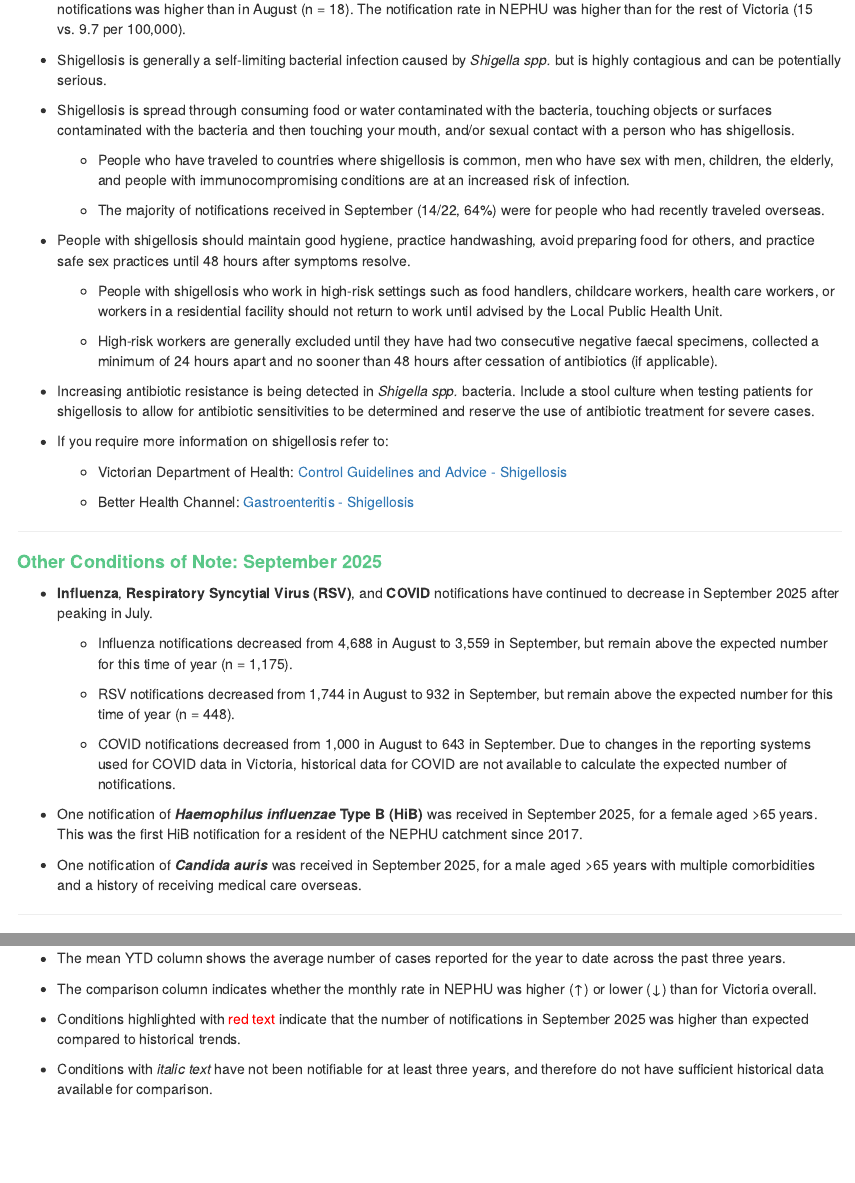
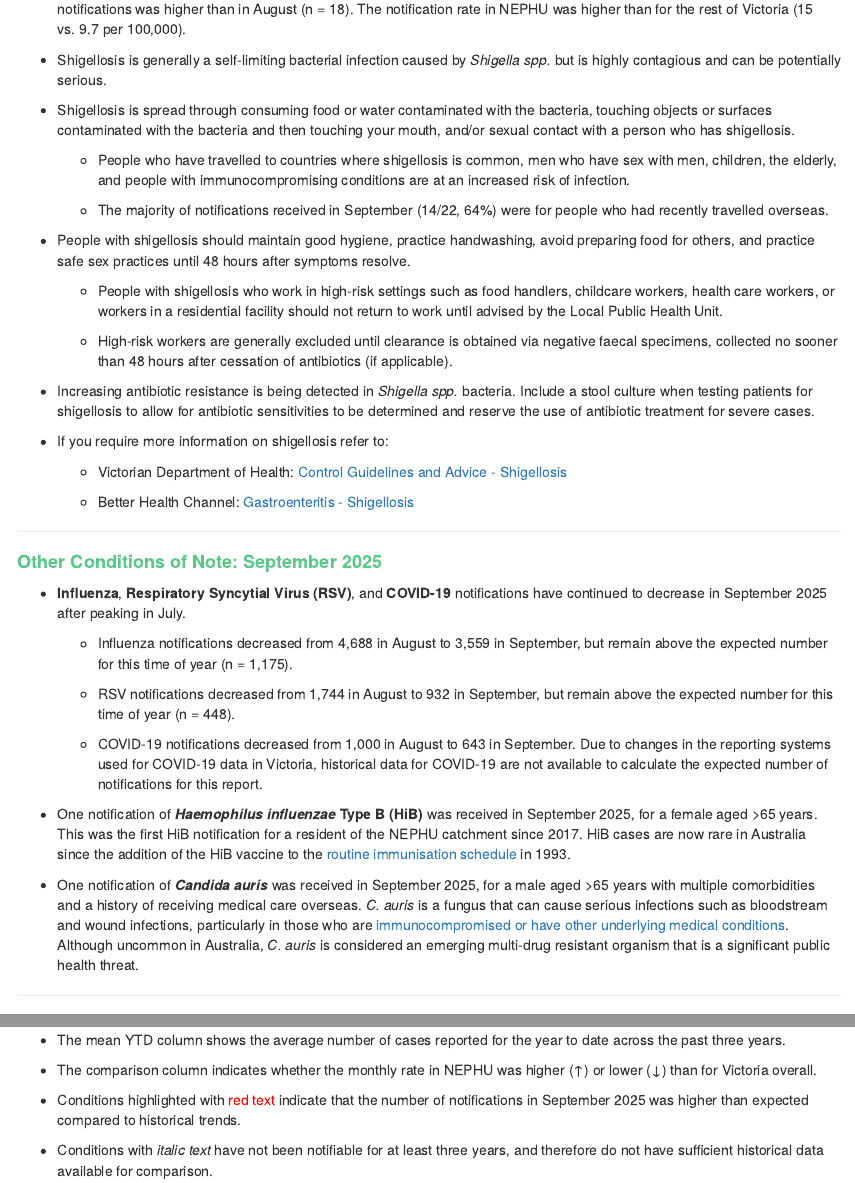
Before and after one commit to epi-nephu/Monthly-Surveillance-Report, an R Markdown document (Code/03_monthly_surveillance_report_external.Rmd): the page in a window 1100 px wide, from 940 px down, and a second part further down, joined at a grey line. Rendered offline with R 4.5, knitr and Pandoc, with nearby package versions; some code elsewhere in the file could not run offline; column names are cleaned by a stand-in for the janitor package.

Commit message:
Incorporated comments and edits for final draft

```diff
--- a/Code/03_monthly_surveillance_report_external.Rmd
+++ b/Code/03_monthly_surveillance_report_external.Rmd
@@ -198,15 +198,15 @@ results_mean %>%
 
 * Shigellosis is spread through consuming food or water contaminated with the bacteria, touching objects or surfaces contaminated with the bacteria and then touching your mouth, and/or sexual contact with a person who has shigellosis.
 
-  * People who have traveled to countries where shigellosis is common, men who have sex with men, children, the elderly, and people with immunocompromising conditions are at an increased risk of infection.
+  * People who have travelled to countries where shigellosis is common, men who have sex with men, children, the elderly, and people with immunocompromising conditions are at an increased risk of infection.
 
-  * The majority of notifications received in September (14/22, 64%) were for people who had recently traveled overseas.
+  * The majority of notifications received in September (14/22, 64%) were for people who had recently travelled overseas.
 
 * People with shigellosis should maintain good hygiene, practice handwashing, avoid preparing food for others, and practice safe sex practices until 48 hours after symptoms resolve.
 
   * People with shigellosis who work in high-risk settings such as food handlers, childcare workers, health care workers, or workers in a residential facility should not return to work until advised by the Local Public Health Unit.
 
-  * High-risk workers are generally excluded until they have had two consecutive negative faecal specimens, collected a minimum of 24 hours apart and no sooner than 48 hours after cessation of antibiotics (if applicable).
+  * High-risk workers are generally excluded until clearance is obtained via negative faecal specimens, collected no sooner than 48 hours after cessation of antibiotics (if applicable).
 
 * Increasing antibiotic resistance is being detected in *Shigella spp.* bacteria. Include a stool culture when testing patients for shigellosis to allow for antibiotic sensitivities to be determined and reserve the use of antibiotic treatment for severe cases.
 
@@ -220,17 +220,17 @@ results_mean %>%
 
 ### Other Conditions of Note: `r reporting_month` {#other_tonote}
 
-* **Influenza**, **Respiratory Syncytial Virus (RSV)**, and **COVID** notifications have continued to decrease in September 2025 after peaking in July.
+* **Influenza**, **Respiratory Syncytial Virus (RSV)**, and **COVID-19** notifications have continued to decrease in September 2025 after peaking in July.
 
   * Influenza notifications decreased from 4,688 in August to 3,559 in September, but remain above the expected number for this time of year (n = 1,175).
 
   * RSV notifications decreased from 1,744 in August to 932 in September, but remain above the expected number for this time of year (n = 448).
 
-  * COVID notifications decreased from 1,000 in August to 643 in September. Due to changes in the reporting systems used for COVID data in Victoria, historical data for COVID are not available to calculate the expected number of notifications.
+  * COVID-19 notifications decreased from 1,000 in August to 643 in September. Due to changes in the reporting systems used for COVID-19 data in Victoria, historical data for COVID-19 are not available to calculate the expected number of notifications for this report.
 
-* One notification of ***Haemophilus influenzae*** **Type B (HiB)** was received in September 2025, for a female aged >65 years. This was the first HiB notification for a resident of the NEPHU catchment since 2017.
+* One notification of ***Haemophilus influenzae*** **Type B (HiB)** was received in September 2025, for a female aged >65 years. This was the first HiB notification for a resident of the NEPHU catchment since 2017. HiB cases are now rare in Australia since the addition of the HiB vaccine to the [routine immunisation schedule](https://immunisationhandbook.health.gov.au/contents/vaccine-preventable-diseases/haemophilus-influenzae-type-b-hib) in 1993.
 
-* One notification of ***Candida auris*** was received in September 2025, for a male aged >65 years with multiple comorbidities and a history of receiving medical care overseas.
+* One notification of ***Candida auris*** was received in September 2025, for a male aged >65 years with multiple comorbidities and a history of receiving medical care overseas. *C. auris* is a fungus that can cause serious infections such as bloodstream and wound infections, particularly in those who are [immunocompromised or have other underlying medical conditions](https://pmc.ncbi.nlm.nih.gov/articles/PMC10532978/). Although uncommon in Australia, *C. auris* is considered an emerging multi-drug resistant organism that is a significant public health threat.
 
 ***
 
```
Also changed, not shown: Code/03_monthly_surveillance_report_external.Rmd (6 more changed lines).
